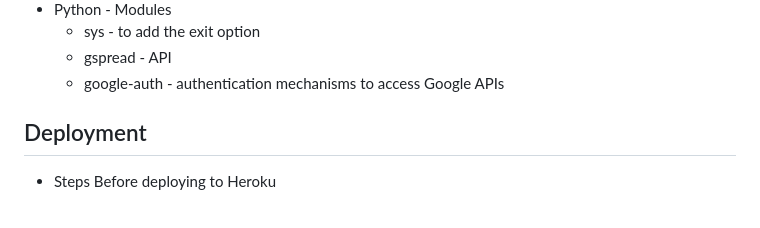
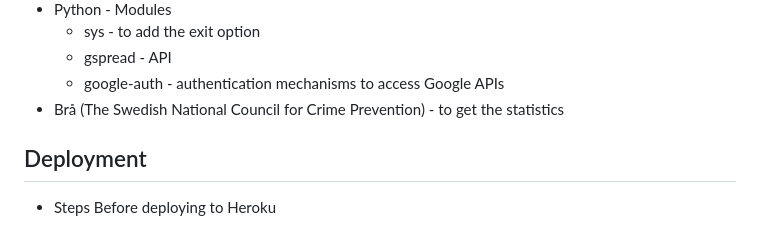
Before and after one commit to rimanfarhood/Crime-statistics-SE, a Markdown page: README.md, the part around the change. Rendered like a GitHub page.

Commit message:
Update technologies in README

```diff
--- a/README.md
+++ b/README.md
@@ -267,6 +267,7 @@ Where the user won’t have to go through a long process to access the statistic
     - sys - to add the exit option
     - gspread - API
     - google-auth - authentication mechanisms to access Google APIs
+- Brå (The Swedish National Council for Crime Prevention) - to get the statistics
 
 
 ## Deployment
```
